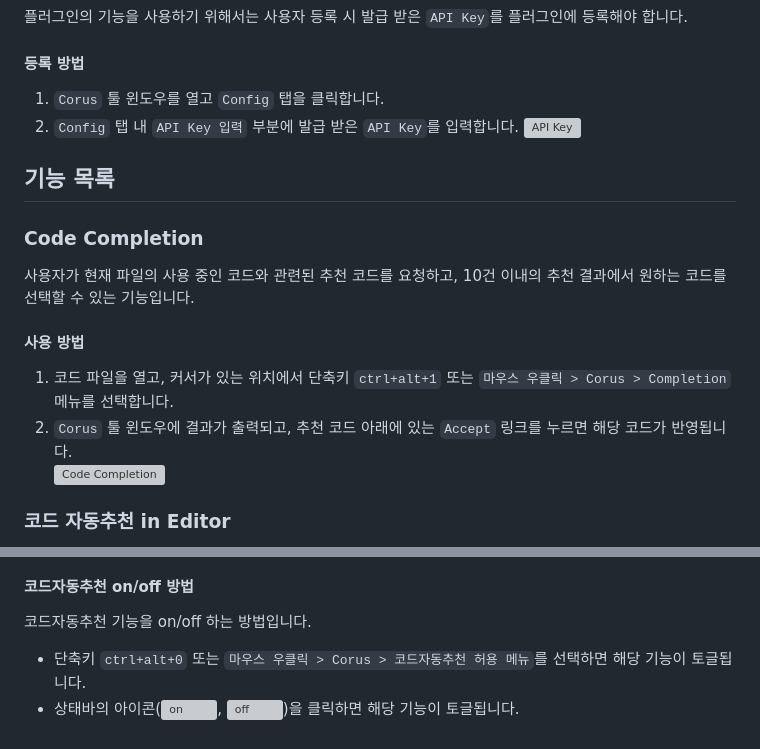
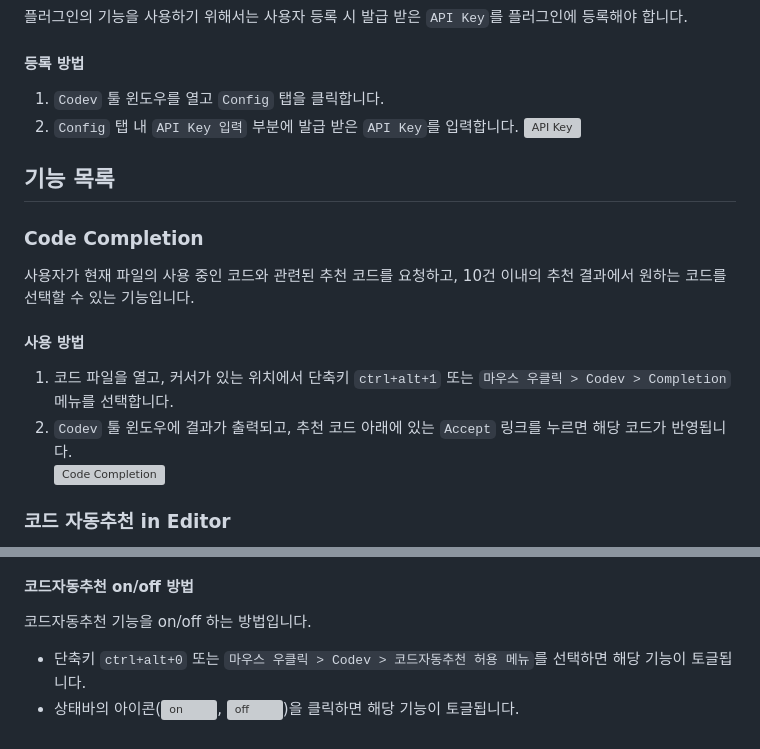
Before and after one commit to skaicoding/codev, a Markdown page: jetbrains/README.md, 2 parts joined by grey strips. GitHub-like rendering; grey boxes are pictures that could not be loaded.

Commit message:
corus -> codev

```diff
--- a/jetbrains/README.md
+++ b/jetbrains/README.md
@@ -6,7 +6,7 @@
 플러그인의 기능을 사용하기 위해서는 사용자 등록 시 발급 받은 `API Key`를 플러그인에 등록해야 합니다.
 
 #### 등록 방법
-1. `Corus` 툴 윈도우를 열고 `Config` 탭을 클릭합니다.
+1. `Codev` 툴 윈도우를 열고 `Config` 탭을 클릭합니다.
 2. `Config` 탭 내 `API Key 입력` 부분에 발급 받은 `API Key`를 입력합니다.
 ![API Key](./manual/images/inputAPIKey.gif)
 
@@ -15,8 +15,8 @@
 사용자가 현재 파일의 사용 중인 코드와 관련된 추천 코드를 요청하고, 10건 이내의 추천 결과에서 원하는 코드를 선택할 수 있는 기능입니다.
 
 #### 사용 방법
-1. 코드 파일을 열고, 커서가 있는 위치에서 단축키 `ctrl+alt+1` 또는 `마우스 우클릭 > Corus > Completion` 메뉴를 선택합니다.
-2. `Corus` 툴 윈도우에 결과가 출력되고, 추천 코드 아래에 있는 `Accept` 링크를 누르면 해당 코드가 반영됩니다.
+1. 코드 파일을 열고, 커서가 있는 위치에서 단축키 `ctrl+alt+1` 또는 `마우스 우클릭 > Codev > Completion` 메뉴를 선택합니다.
+2. `Codev` 툴 윈도우에 결과가 출력되고, 추천 코드 아래에 있는 `Accept` 링크를 누르면 해당 코드가 반영됩니다.
 ![Code Completion](./manual/images/completions.gif)
 
 ### 코드 자동추천 in Editor
@@ -37,7 +37,7 @@
 
 #### 코드자동추천 on/off 방법
 코드자동추천 기능을 on/off 하는 방법입니다.
-* 단축키 `ctrl+alt+0` 또는 `마우스 우클릭 > Corus > 코드자동추천 허용 메뉴`를 선택하면 해당 기능이 토글됩니다.
+* 단축키 `ctrl+alt+0` 또는 `마우스 우클릭 > Codev > 코드자동추천 허용 메뉴`를 선택하면 해당 기능이 토글됩니다.
 * 상태바의 아이콘(![on](./manual/images/corus-auto-on.png), ![off](./manual/images/corus-auto-off.png))을 클릭하면 해당 기능이 토글됩니다.
 
 <!--
@@ -49,19 +49,19 @@
 5. 경우에 따라 IDE를 재실행한다.
 
 ### Code Explanation
-1. 코드 파일에서 설명을 원하는 코드를 블록으로 잡고, 단축키 `ctrl+alt+2` 또는 `마우스 우클릭 > Corus > Explanation` 메뉴를 선택한다.
-2. `Corus` 툴 윈도우에 결과가 출력된다.
+1. 코드 파일에서 설명을 원하는 코드를 블록으로 잡고, 단축키 `ctrl+alt+2` 또는 `마우스 우클릭 > Codev > Explanation` 메뉴를 선택한다.
+2. `Codev` 툴 윈도우에 결과가 출력된다.
 
 ### Code Comment
-1. 코드 파일에서 설명을 원하는 코드를 블록으로 잡고, 단축키 `ctrl+alt+3` 또는 `마우스 우클릭 > Corus > Comment` 메뉴를 선택한다.
-2. `Corus` 툴 윈도우에 결과가 출력되고, `Accept` 링크를 누르면 해당 코드가 반영된다.
+1. 코드 파일에서 설명을 원하는 코드를 블록으로 잡고, 단축키 `ctrl+alt+3` 또는 `마우스 우클릭 > Codev > Comment` 메뉴를 선택한다.
+2. `Codev` 툴 윈도우에 결과가 출력되고, `Accept` 링크를 누르면 해당 코드가 반영된다.
 
 ### Test Code Generation
-1. 코드 파일에서 설명을 원하는 코드를 블록으로 잡고, 단축키 `ctrl+alt+4` 또는 `마우스 우클릭 > Corus > Test Code Generation` 메뉴를 선택한다.
-2. `Corus` 툴 윈도우에 결과가 출력되고, `Accept` 링크를 누르면 해당 코드가 반영된다.
+1. 코드 파일에서 설명을 원하는 코드를 블록으로 잡고, 단축키 `ctrl+alt+4` 또는 `마우스 우클릭 > Codev > Test Code Generation` 메뉴를 선택한다.
+2. `Codev` 툴 윈도우에 결과가 출력되고, `Accept` 링크를 누르면 해당 코드가 반영된다.
 
-### Corus Chat
-1. IDE 우측에 있는 `Corus` 툴 윈도우 내 `Corus Chat` 탭을 선택한다.
+### Codev Chat
+1. IDE 우측에 있는 `Codev` 툴 윈도우 내 `Codev Chat` 탭을 선택한다.
 2. 패널 하단에 있는 입력 창에 질문을 입력하고, Enter 키 또는 Submit 버튼을 누른다.
 3. "Clear All" 링크를 클릭하면 이전 히스토리가 삭제된다.
 
@@ -70,7 +70,7 @@
 - Code Explanation: 코드 분석/설명
 - Code Comment 생성: 코드에 대한 주석 생성
 - Test Code Generation: 테스트 코드 생성
-- Corus Chat: 챗 형태 질의응답
+- Codev Chat: 챗 형태 질의응답
 - (예정) Code Translation: 다른 언어로 변환
 - (예정) Bug fix
 
@@ -82,7 +82,7 @@
 **A: 커서 앞쪽으로 100글자를 전송하고 있습니다. (튜닝 사항입니다.)**
 
 **Q: 단축키가 마음에 안들어요.**
-**A: 설정 > 키맵 or keymap 검색 > 플러그인 > Corus에서 단축키를 바꿀 수 있습니다.**
+**A: 설정 > 키맵 or keymap 검색 > 플러그인 > Codev에서 단축키를 바꿀 수 있습니다.**
 
 ## 피드백 반영 및 개선 사항
 - 6/1: 블록을 잡은 경우, 블록 다음에 코드 반영 (류창희M 요청건)
```
